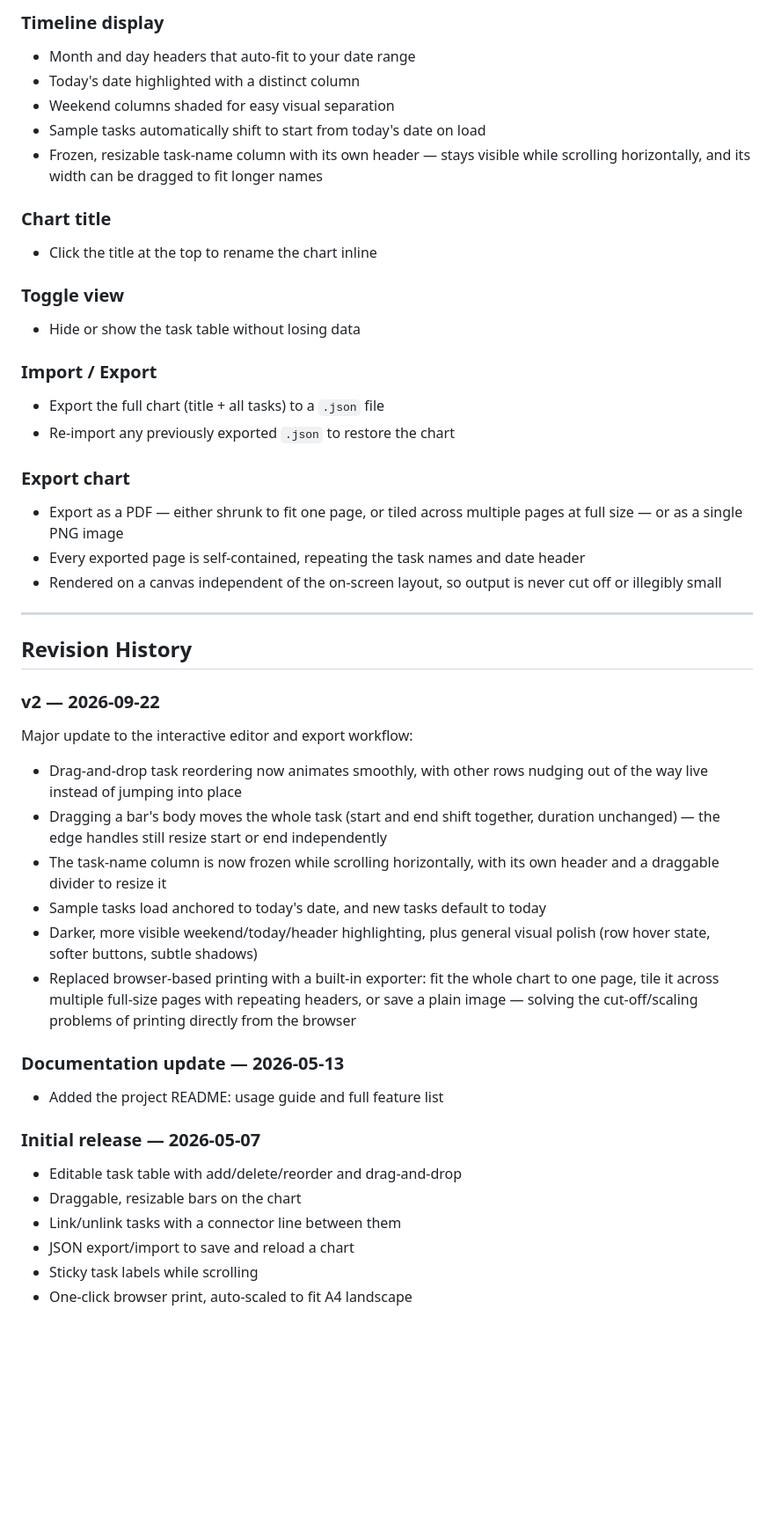
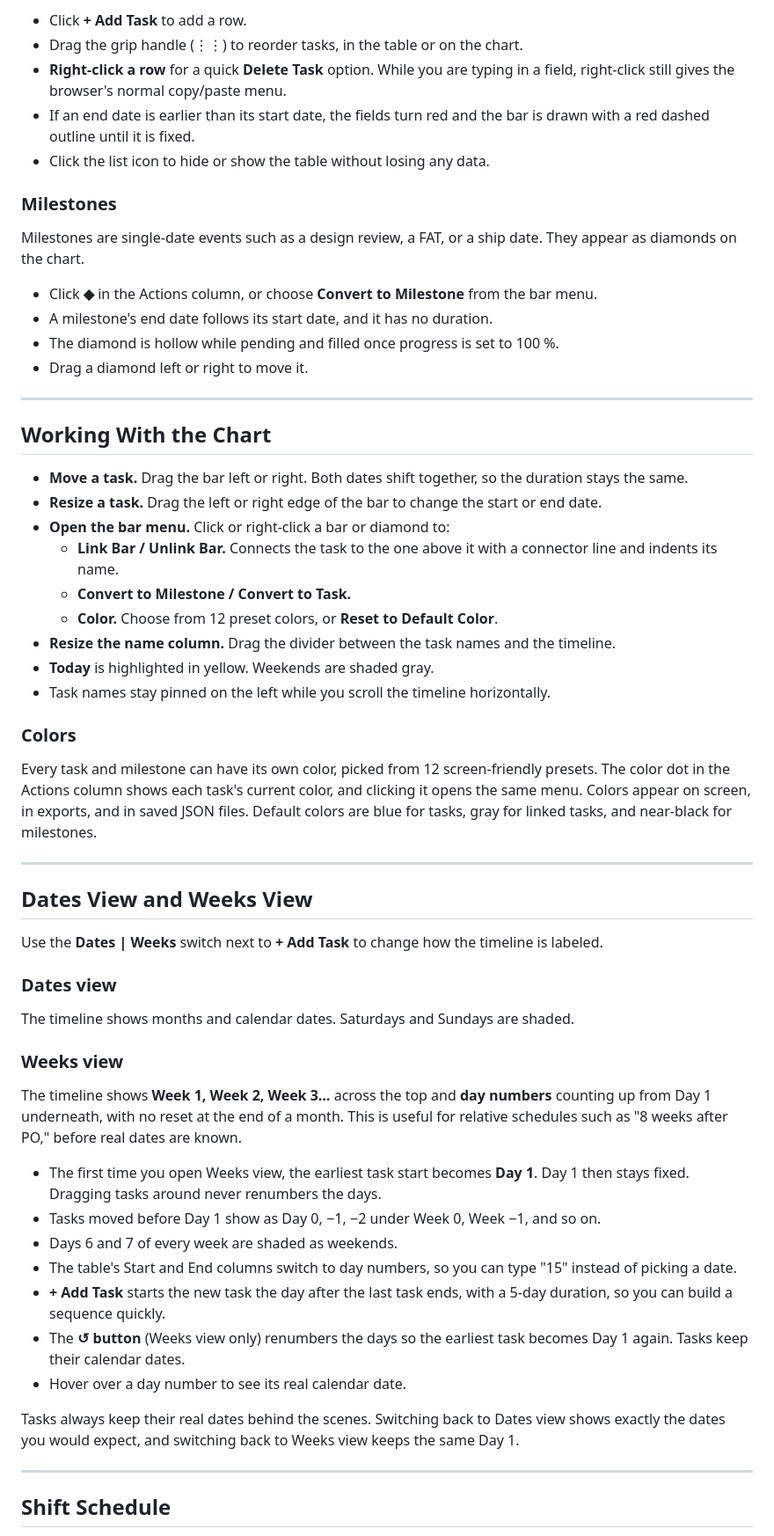
Before and after one commit to Ty10y/Gantt-Chart, a Markdown page: README.md, the part around one of its changes. Shown at 88% size. Drawn GitHub-style; blank space fills up the shorter version.

Commit message:
Revise README for better usage guidance
Updated README for clarity and improved instructions.

```diff
--- a/README.md
+++ b/README.md
@@ -56,46 +30,60 @@ A lightweight, interactive Gantt chart that runs entirely in a single HTML file
 
-### Timeline display
-- Month and day headers that auto-fit to your date range
-- Today's date highlighted with a distinct column
-- Weekend columns shaded for easy visual separation
-- Sample tasks automatically shift to start from today's date on load
-- Frozen, resizable task-name column with its own header — stays visible while scrolling horizontally, and its width can be dragged to fit longer names
+- Click **+ Add Task** to add a row.
+- Drag the grip handle (⋮⋮) to reorder tasks, in the table or on the chart.
+- **Right-click a row** for a quick **Delete Task** option. While you are typing in a field, right-click still gives the browser's normal copy/paste menu.
+- If an end date is earlier than its start date, the fields turn red and the bar is drawn with a red dashed outline until it is fixed.
+- Click the list icon to hide or show the table without losing any data.
 
-### Chart title
-- Click the title at the top to rename the chart inline
+### Milestones
 
-### Toggle view
-- Hide or show the task table without losing data
+Milestones are single-date events such as a design review, a FAT, or a ship date. They appear as diamonds on the chart.
 
-### Import / Export
-- Export the full chart (title + all tasks) to a `.json` file
-- Re-import any previously exported `.json` to restore the chart
-
-### Export chart
-- Export as a PDF — either shrunk to fit one page, or tiled across multiple pages at full size — or as a single PNG image
-- Every exported page is self-contained, repeating the task names and date header
-- Rendered on a canvas independent of the on-screen layout, so output is never cut off or illegibly small
+- Click **◆** in the Actions column, or choose **Convert to Milestone** from the bar menu.
+- A milestone's end date follows its start date, and it has no duration.
+- The diamond is hollow while pending and filled once progress is set to 100 %.
+- Drag a diamond left or right to move it.
 
 ---
 
-## Revision History
+## Working With the Chart
 
-### v2 — 2026-09-22
-Major update to the interactive editor and export workflow:
-- Drag-and-drop task reordering now animates smoothly, with other rows nudging out of the way live instead of jumping into place
-- Dragging a bar's body moves the whole task (start and end shift together, duration unchanged) — the edge handles still resize start or end independently
-- The task-name column is now frozen while scrolling horizontally, with its own header and a draggable divider to resize it
-- Sample tasks load anchored to today's date, and new tasks default to today
-- Darker, more visible weekend/today/header highlighting, plus general visual polish (row hover state, softer buttons, subtle shadows)
-- Replaced browser-based printing with a built-in exporter: fit the whole chart to one page, tile it across multiple full-size pages with repeating headers, or save a plain image — solving the cut-off/scaling problems of printing directly from the browser
+- **Move a task.** Drag the bar left or right. Both dates shift together, so the duration stays the same.
+- **Resize a task.** Drag the left or right edge of the bar to change the start or end date.
+- **Open the bar menu.** Click or right-click a bar or diamond to:
+  - **Link Bar / Unlink Bar.** Connects the task to the one above it with a connector line and indents its name.
+  - **Convert to Milestone / Convert to Task.**
+  - **Color.** Choose from 12 preset colors, or **Reset to Default Color**.
+- **Resize the name column.** Drag the divider between the task names and the timeline.
+- **Today** is highlighted in yellow. Weekends are shaded gray.
+- Task names stay pinned on the left while you scroll the timeline horizontally.
 
-### Documentation update — 2026-05-13
-- Added the project README: usage guide and full feature list
+### Colors
 
-### Initial release — 2026-05-07
-- Editable task table with add/delete/reorder and drag-and-drop
-- Draggable, resizable bars on the chart
-- Link/unlink tasks with a connector line between them
-- JSON export/import to save and reload a chart
-- Sticky task labels while scrolling
-- One-click browser print, auto-scaled to fit A4 landscape
+Every task and milestone can have its own color, picked from 12 screen-friendly presets. The color dot in the Actions column shows each task's current color, and clicking it opens the same menu. Colors appear on screen, in exports, and in saved JSON files. Default colors are blue for tasks, gray for linked tasks, and near-black for milestones.
+
+---
+
+## Dates View and Weeks View
+
+Use the **Dates | Weeks** switch next to **+ Add Task** to change how the timeline is labeled.
+
+### Dates view
+The timeline shows months and calendar dates. Saturdays and Sundays are shaded.
+
+### Weeks view
+The timeline shows **Week 1, Week 2, Week 3…** across the top and **day numbers** counting up from Day 1 underneath, with no reset at the end of a month. This is useful for relative schedules such as "8 weeks after PO," before real dates are known.
+
+- The first time you open Weeks view, the earliest task start becomes **Day 1**. Day 1 then stays fixed. Dragging tasks around never renumbers the days.
+- Tasks moved before Day 1 show as Day 0, −1, −2 under Week 0, Week −1, and so on.
+- Days 6 and 7 of every week are shaded as weekends.
+- The table's Start and End columns switch to day numbers, so you can type "15" instead of picking a date.
+- **+ Add Task** starts the new task the day after the last task ends, with a 5-day duration, so you can build a sequence quickly.
+- The **↺ button** (Weeks view only) renumbers the days so the earliest task becomes Day 1 again. Tasks keep their calendar dates.
+- Hover over a day number to see its real calendar date.
+
+Tasks always keep their real dates behind the scenes. Switching back to Dates view shows exactly the dates you would expect, and switching back to Weeks view keeps the same Day 1.
+
+---
+
+## Shift Schedule
+
```
Also changed, not shown: other parts of README.md (+70 -41 lines).
